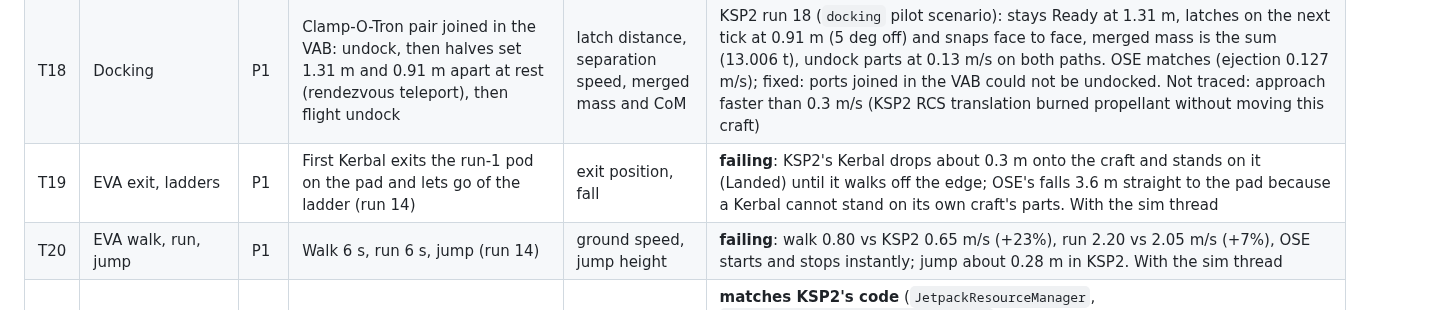
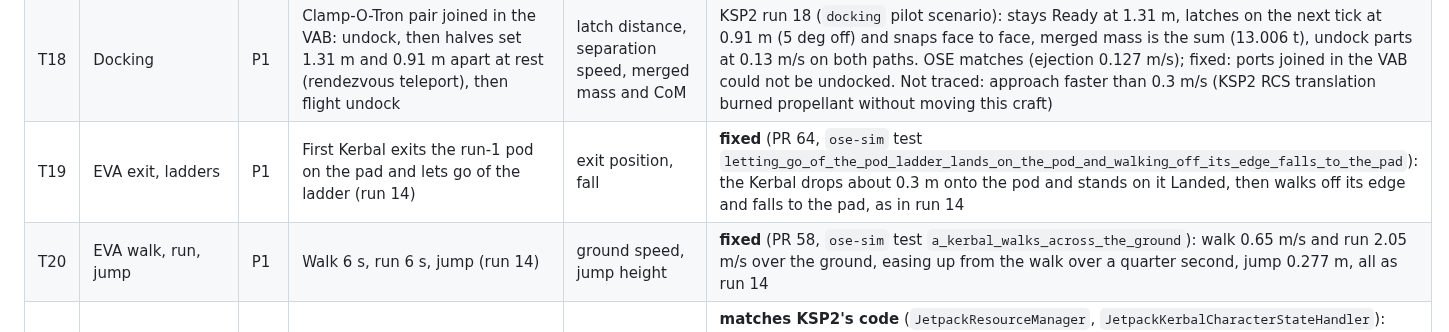
Before and after one commit to unknown201/OpenSpaceExplorer, a Markdown page: docs/ksp2-side-by-side-gaps.md, the part around the change. GitHub-like rendering.

Commit message:
Gap report: T19 and T20 fixed on main (PRs 64 and 58) (#100)
Both run-14 EVA rows were still marked failing. On main the Kerbal lands on the
pod after letting go of the ladder and walks off its edge (PR 64), and walks at
0.65 m/s, runs at 2.05 m/s and jumps 0.277 m (PR 58), each checked by an ose-sim
test against the trace.

Co-authored-by: Josh <Josh@AI-HOUSE>
Co-authored-by: Claude Opus 5.5 <noreply@anthropic.com>

```diff
--- a/docs/ksp2-side-by-side-gaps.md
+++ b/docs/ksp2-side-by-side-gaps.md
@@ -214,8 +214,8 @@ P2 completeness.
 | T16 | Wheels and driving (fix: PR 45) | P1 | Stock Inquisitive Rover: full wheel throttle 15 s, coast 3 s, brakes 8 s, half throttle full steer 10 s | speed vs time, stopping, yaw rate | **partial**: rechecked on main after PR 45: straight-line speed at +1/+2/+4/+7/+15 s 1.68/3.26/5.53/7.50/9.69 vs KSP2 1.82/3.35/5.91/7.80/9.83 m/s (within 8%), brakes stop it as KSP2 does; **failing** in the half-throttle full-steer turn: OSE peaks at 0.97 m/s and slows to 0.6, KSP2 keeps speeding up to 2.25 m/s (yaw 0.69 vs 1.41 rad/s at 10 s) |
 | T17 | RCS translation and rotation | P1 | Stock KSS Hub: 2 s forward, 2 s right, 1 s pitch | monoprop use, rate | **verified** (fuel within 2%, pitch rate 0%); craft mass rechecked on main: 28.545 t in both (the +3.4% is gone) |
 | T18 | Docking | P1 | Clamp-O-Tron pair joined in the VAB: undock, then halves set 1.31 m and 0.91 m apart at rest (rendezvous teleport), then flight undock | latch distance, separation speed, merged mass and CoM | KSP2 run 18 (`docking` pilot scenario): stays Ready at 1.31 m, latches on the next tick at 0.91 m (5 deg off) and snaps face to face, merged mass is the sum (13.006 t), undock parts at 0.13 m/s on both paths. OSE matches (ejection 0.127 m/s); fixed: ports joined in the VAB could not be undocked. Not traced: approach faster than 0.3 m/s (KSP2 RCS translation burned propellant without moving this craft) |
-| T19 | EVA exit, ladders | P1 | First Kerbal exits the run-1 pod on the pad and lets go of the ladder (run 14) | exit position, fall | **failing**: KSP2's Kerbal drops about 0.3 m onto the craft and stands on it (Landed) until it walks off the edge; OSE's falls 3.6 m straight to the pad because a Kerbal cannot stand on its own craft's parts. With the sim thread |
-| T20 | EVA walk, run, jump | P1 | Walk 6 s, run 6 s, jump (run 14) | ground speed, jump height | **failing**: walk 0.80 vs KSP2 0.65 m/s (+23%), run 2.20 vs 2.05 m/s (+7%), OSE starts and stops instantly; jump about 0.28 m in KSP2. With the sim thread |
+| T19 | EVA exit, ladders | P1 | First Kerbal exits the run-1 pod on the pad and lets go of the ladder (run 14) | exit position, fall | **fixed** (PR 64, `ose-sim` test `letting_go_of_the_pod_ladder_lands_on_the_pod_and_walking_off_its_edge_falls_to_the_pad`): the Kerbal drops about 0.3 m onto the pod and stands on it Landed, then walks off its edge and falls to the pad, as in run 14 |
+| T20 | EVA walk, run, jump | P1 | Walk 6 s, run 6 s, jump (run 14) | ground speed, jump height | **fixed** (PR 58, `ose-sim` test `a_kerbal_walks_across_the_ground`): walk 0.65 m/s and run 2.05 m/s over the ground, easing up from the walk over a quarter second, jump 0.277 m, all as run 14 |
 | T21 | EVA jetpack | P1 | 2 s up, 2 s forward in orbit | delta-v and fuel per second | **matches KSP2's code** (`JetpackResourceManager`, `JetpackKerbalCharacterStateHandler`): 0.25 kN move force and 0.125 kN*m turn at Isp 240 (100 at 1 atm), monopropellant flow force / (Isp g0), turn rate torque / mass capped at 280 deg/s, spin reset at 200 deg/s^2; the pack no longer turns while it moves (KSP2 works out the turn only with no move input), so moving and turning never share fuel. Not traced in KSP2 |
 | T22 | Electric charge and solar | P2 | Probe with panels in sun, wheel on | EC rate in/out | **solar matches KSP2's code** (`ose-sim` test `ksp2_solar_parity`): panels make their rating x luminosity / (4 pi d^2) / 1,360 W/m^2 (96.8% at Kerbin, was 100%), and only the body the craft is at shades it (Kerbin no longer darkens a craft at the Mun). Tracking panels turn about their pivot at KSP2's speed and lose the cosine out of their plane, fixed panels use their real face, and parts in the way shade them (PR 97, test `ksp2_solar_tracking_parity`); not traced in KSP2 |
 | T23 | Comms (CommNet) | P2 | Probe behind Kerbin from KSC | link loss timing | **ported from KSP2's source** (`commnet.rs`, tests `the_route_is_the_cheapest_chain_of_squared_lengths_not_the_fewest_hops`, `a_lost_link_shows_at_the_next_rebuild_three_seconds_on`): links need each end in the other's range, the route is Dijkstra on squared link lengths (`GetConnectedNodesJob`), the graph is rebuilt every 3 s of real time (`CommNetManager`), so a link is lost up to 3 s late; bodies do not block links in KSP2 either. Not traced in KSP2 |
```
